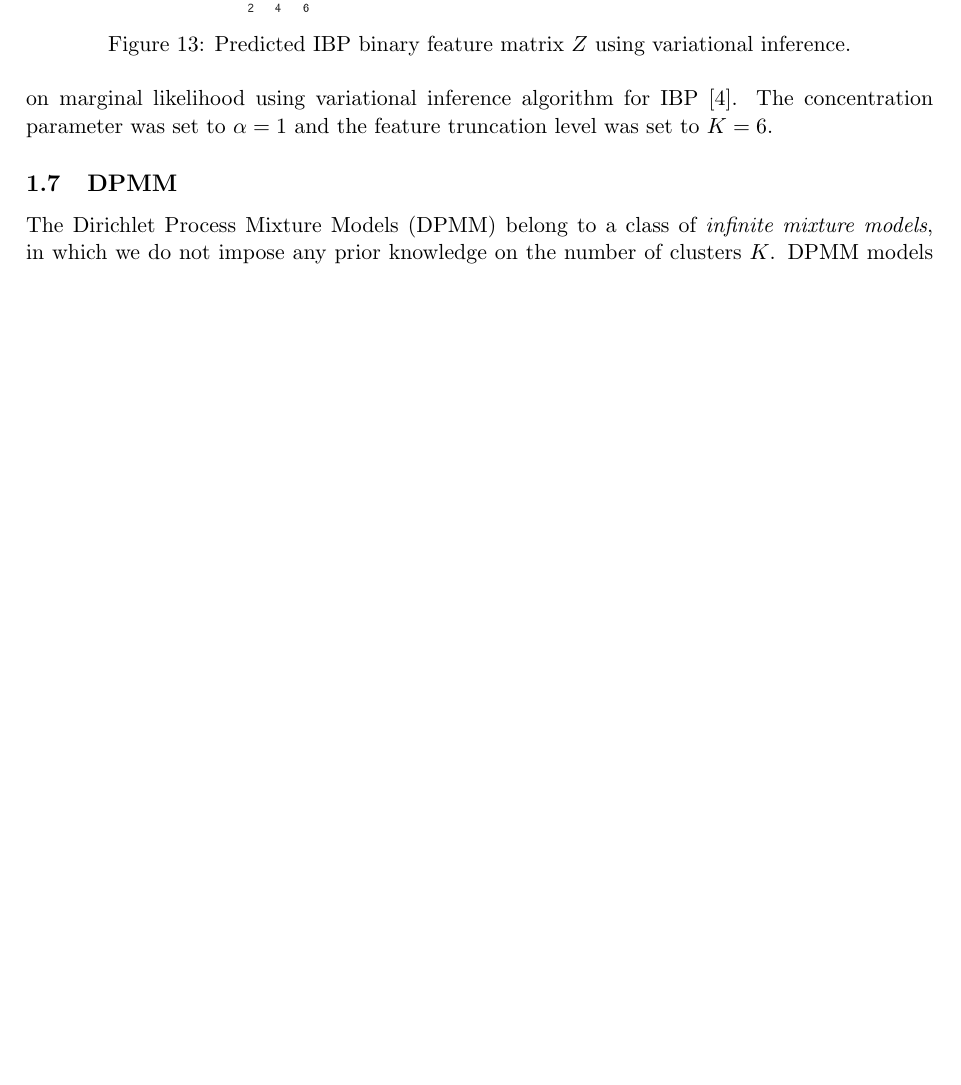
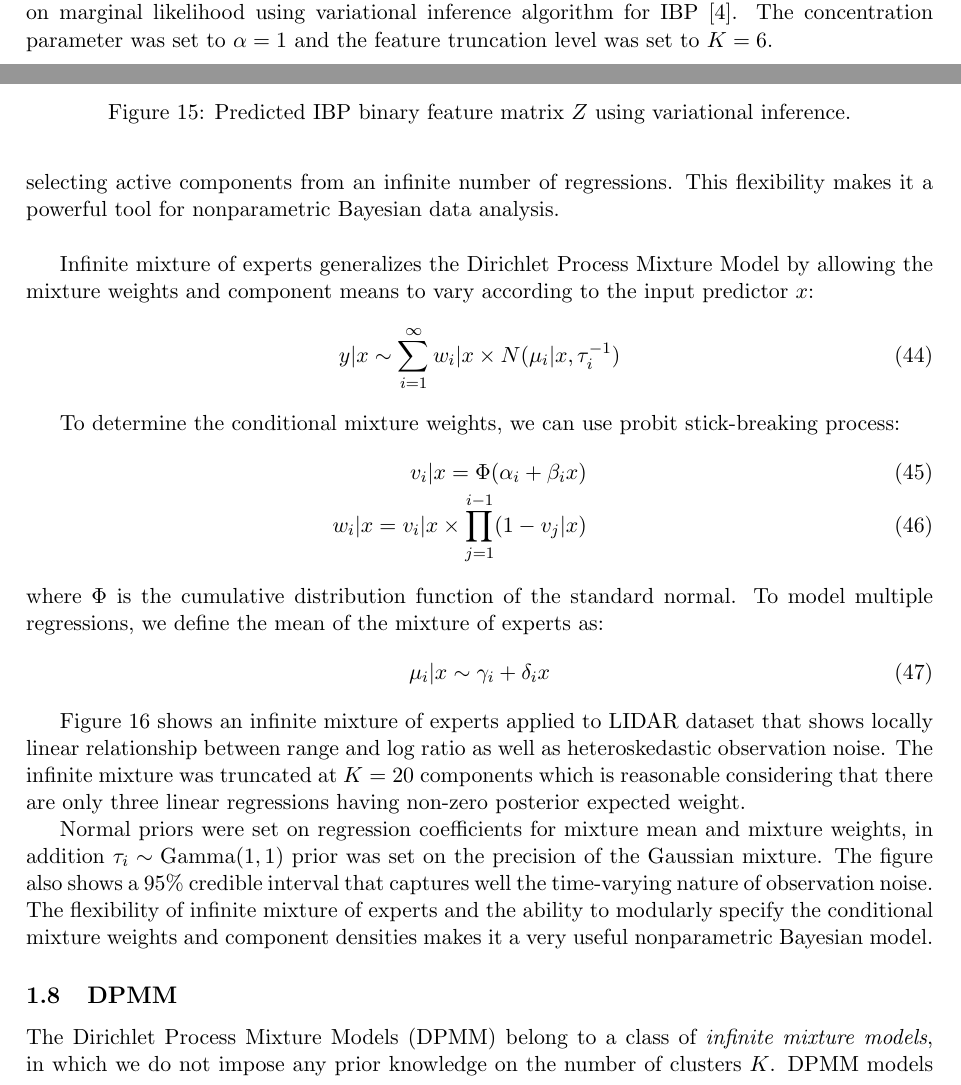
Before and after one commit to vsmolyakov/thesis, a LaTeX document (latex/research_journal.tex, which reads latex/bnp.tex): part of page 12 of 50 before the commit and two parts of pages 12 and 13 of 51 after it, the two joined at a grey line, cut so that both start at the same text, the shorter picture padded with empty space. Compiled offline with pdfLaTeX.

Commit message:
pymc
pymc

```diff
--- a/latex/bnp.tex
+++ b/latex/bnp.tex
@@ -323,3 +349,23 @@ where $Z$ is a binary feature matrix, the values for feature $k$ are stored in r
 Figure \ref{fig:ibp_z} shows the predicted binary feature matrix $Z$ and lower bound on marginal likelihood using variational inference algorithm for IBP \cite{DosMilVan2009a}. The concentration parameter was set to $\alpha=1$ and the feature truncation level was set to $K=6$.
 
 
+\subsection{Infinite Mixture of Experts}
+
+Just as Dirichlet process mixtures can be thought of as infinite mixture models that select the number of active components as part of inference, infinite mixture of experts can be thought of selecting active components from an infinite number of regressions. This flexibility makes it a powerful tool for nonparametric Bayesian data analysis.\\
+
+Infinite mixture of experts generalizes the Dirichlet Process Mixture Model by allowing the mixture weights and component means to vary according to the input predictor $x$:
+\begin{equation}
+    y | x \sim \sum_{i=1}^{\infty} w_i | x \times N(\mu_i|x, \tau_i^{-1})
+\end{equation}
+
+To determine the conditional mixture weights, we can use probit stick-breaking process:
+\begin{eqnarray}
+    v_i | x = \Phi(\alpha_i + \beta_i x) \\
+    w_i | x = v_i | x \times \prod_{j=1}^{i-1}(1-v_j|x)
+\end{eqnarray}
+where $\Phi$ is the cumulative distribution function of the standard normal. To model multiple regressions, we define the mean of the mixture of experts as:
+\begin{equation}
+    \mu_i | x \sim \gamma_i + \delta_i x
+\end{equation}
+
+Figure \ref{fig:moe_reg} shows an infinite mixture of experts applied to LIDAR dataset that shows locally linear relationship between range and log ratio as well as heteroskedastic observation noise. The infinite mixture was truncated at $K=20$ components which is reasonable considering that there are only three linear regressions having non-zero posterior expected weight.
@@ -326,3 +377,7 @@ Figure \ref{fig:ibp_z} shows the predicted binary feature matrix $Z$ and lower b
+    \label{fig:moe_reg}
+\end{figure}
+
+Normal priors were set on regression coefficients for mixture mean and mixture weights, in addition $\tau_i \sim \mathrm{Gamma}(1,1)$ prior was set on the precision of the Gaussian mixture. The figure also shows a $95\%$ credible interval that captures well the time-varying nature of observation noise. The flexibility of infinite mixture of experts and the ability to modularly specify the conditional mixture weights and component densities makes it a very useful nonparametric Bayesian model.
 
 \subsection{DPMM}
 
```
Also changed, not shown: latex/misc.tex (+1 -1 lines), latex/figures/dp_cdf.png (added), latex/figures/gp1_hyperparams.png (added), latex/figures/gp2_hyperparams.png (added), latex/figures/mixture_of_experts.png (added), latex/research_journal.pdf, latex/bnp.tex (35 more changed lines), 1 other file.
